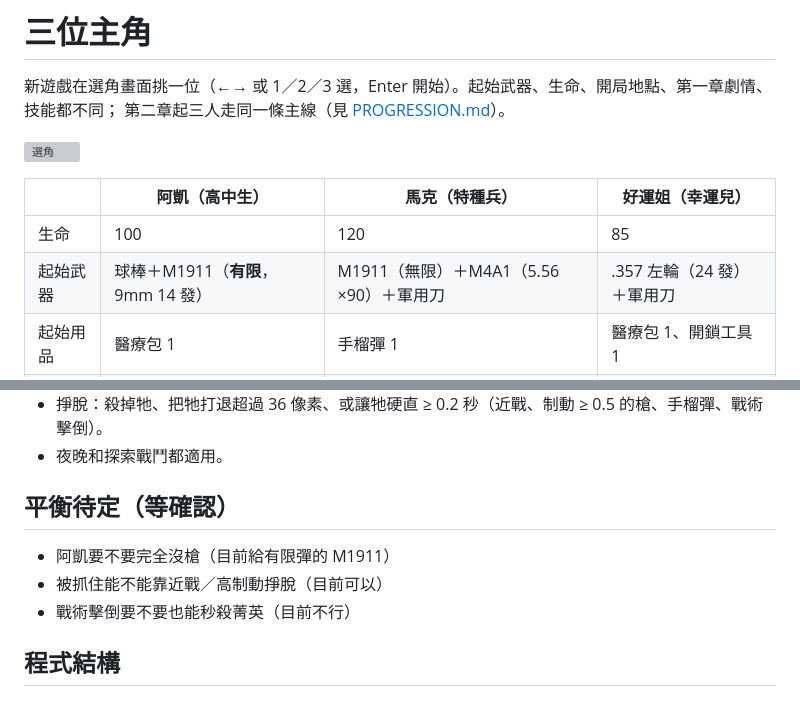
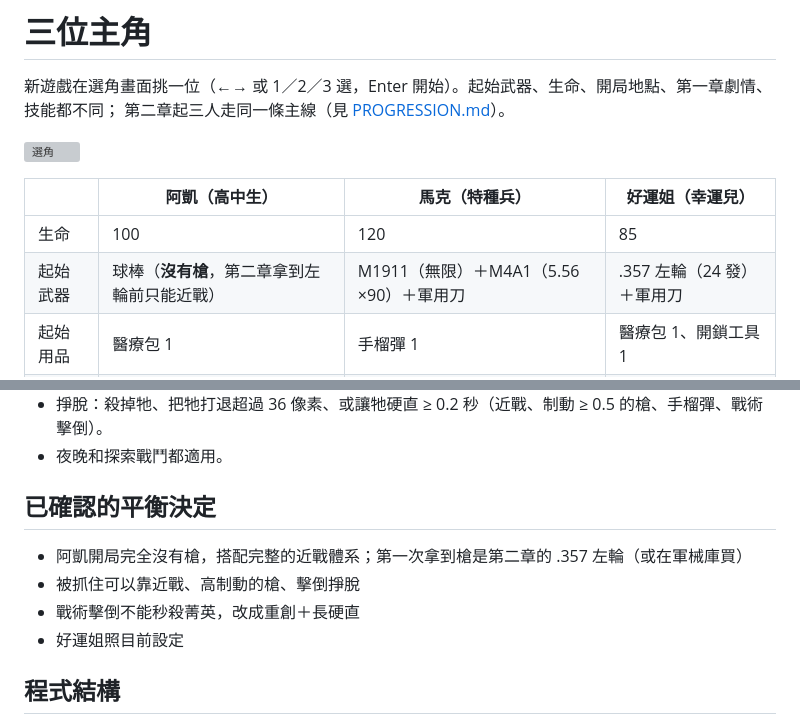
Before and after one commit to yulong717/last-light-outpost, a Markdown page: docs/HEROES.md, 2 parts joined by grey strips. GitHub-like rendering; grey boxes are pictures that could not be loaded.

```diff
--- a/docs/HEROES.md
+++ b/docs/HEROES.md
@@ -8,7 +8,7 @@
 | | 阿凱（高中生） | 馬克（特種兵） | 好運姐（幸運兒） |
 |---|---|---|---|
 | 生命 | 100 | 120 | 85 |
-| 起始武器 | 球棒＋M1911（**有限**，9mm 14 發） | M1911（無限）＋M4A1（5.56 ×90）＋軍用刀 | .357 左輪（24 發）＋軍用刀 |
+| 起始武器 | 球棒（**沒有槍**，第二章拿到左輪前只能近戰） | M1911（無限）＋M4A1（5.56 ×90）＋軍用刀 | .357 左輪（24 發）＋軍用刀 |
 | 起始用品 | 醫療包 1 | 手榴彈 1 | 醫療包 1、開鎖工具 1 |
 | 開局地點 | 市立高中 | 鬧區爆發點 | 夜市彩券行 |
 
@@ -37,11 +37,12 @@
 - 掙脫：殺掉牠、把牠打退超過 36 像素、或讓牠硬直 ≥ 0.2 秒（近戰、制動 ≥ 0.5 的槍、手榴彈、戰術擊倒）。
 - 夜晚和探索戰鬥都適用。
 
-## 平衡待定（等確認）
+## 已確認的平衡決定
 
-- 阿凱要不要完全沒槍（目前給有限彈的 M1911）
-- 被抓住能不能靠近戰／高制動掙脫（目前可以）
-- 戰術擊倒要不要也能秒殺菁英（目前不行）
+- 阿凱開局完全沒有槍，搭配完整的近戰體系；第一次拿到槍是第二章的 .357 左輪（或在軍械庫買）
+- 被抓住可以靠近戰、高制動的槍、擊倒掙脫
+- 戰術擊倒不能秒殺菁英，改成重創＋長硬直
+- 好運姐照目前設定
 
 ## 程式結構
 
```
Also changed, not shown: docs/PROGRESSION.md (+1 -1 lines), docs/screenshots/heroes/student-unarmed.png (added), 7 other files.
